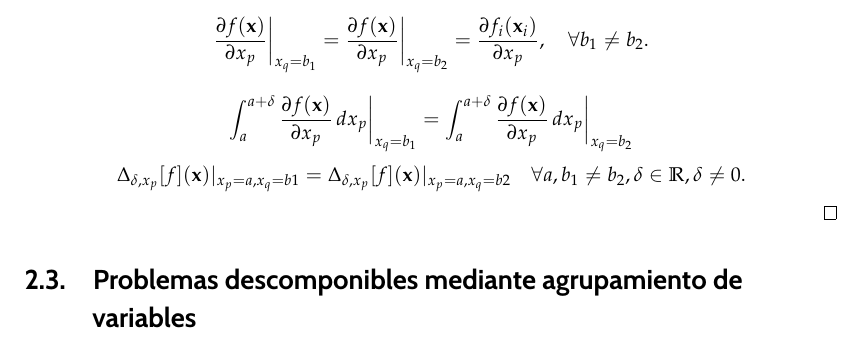
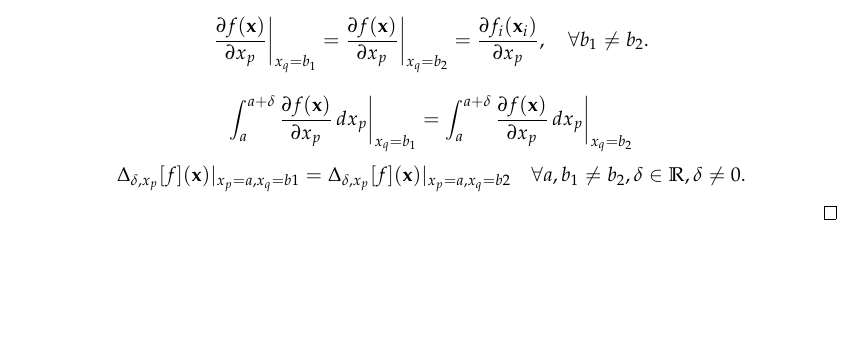
Before and after one commit to JesusGLDGIIM/TFG, a LaTeX document (TFG-Latex/tfg.tex, which reads TFG-Latex/capitulos/grouping.tex): part of page 17 of 39, cut so that both start at the same text, the shorter picture padded with empty space. Compiled offline with pdfLaTeX; a missing bibliography style is replaced by a similar one.

```diff
--- a/TFG-Latex/capitulos/grouping.tex
+++ b/TFG-Latex/capitulos/grouping.tex
@@ -114,7 +114,7 @@
 \]
 \end{proof}
 
-\section{Problemas descomponibles mediante agrupamiento de variables}
+%\section{Problemas descomponibles mediante agrupamiento de variables}
 
 
 \endinput
```
Also changed, not shown: TFG-Latex/tfg.pdf.
